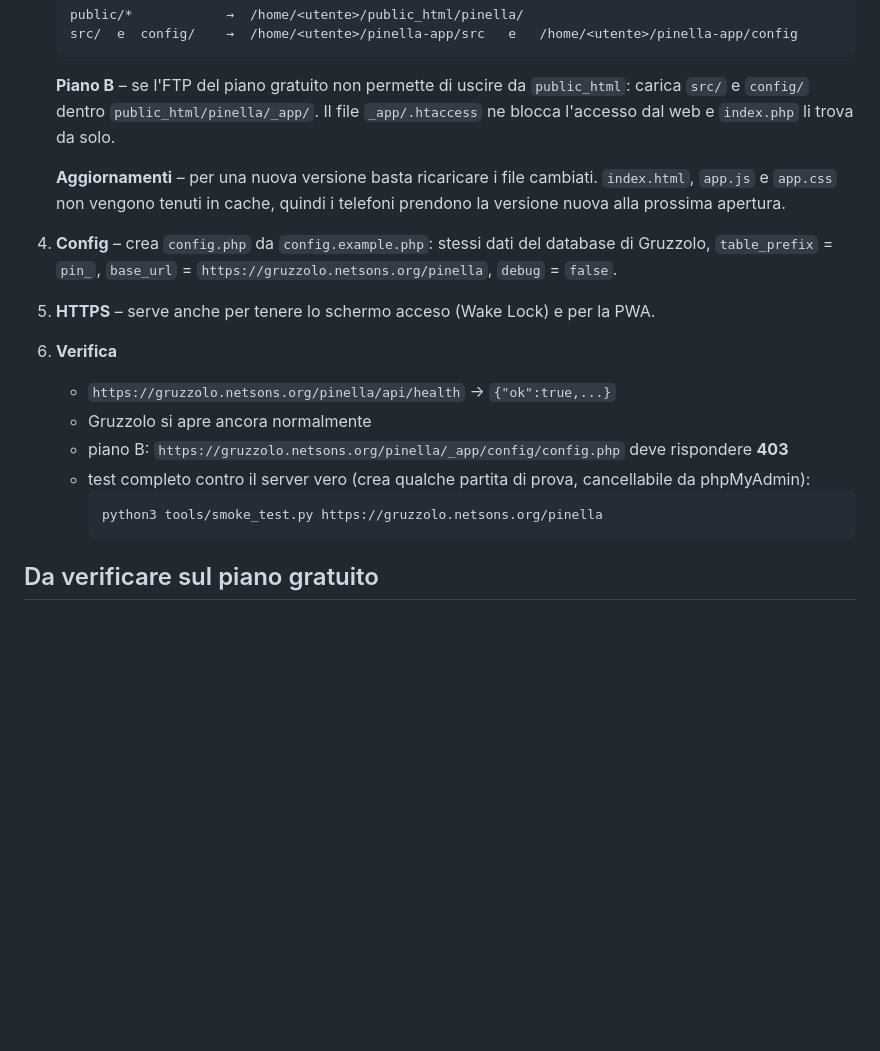
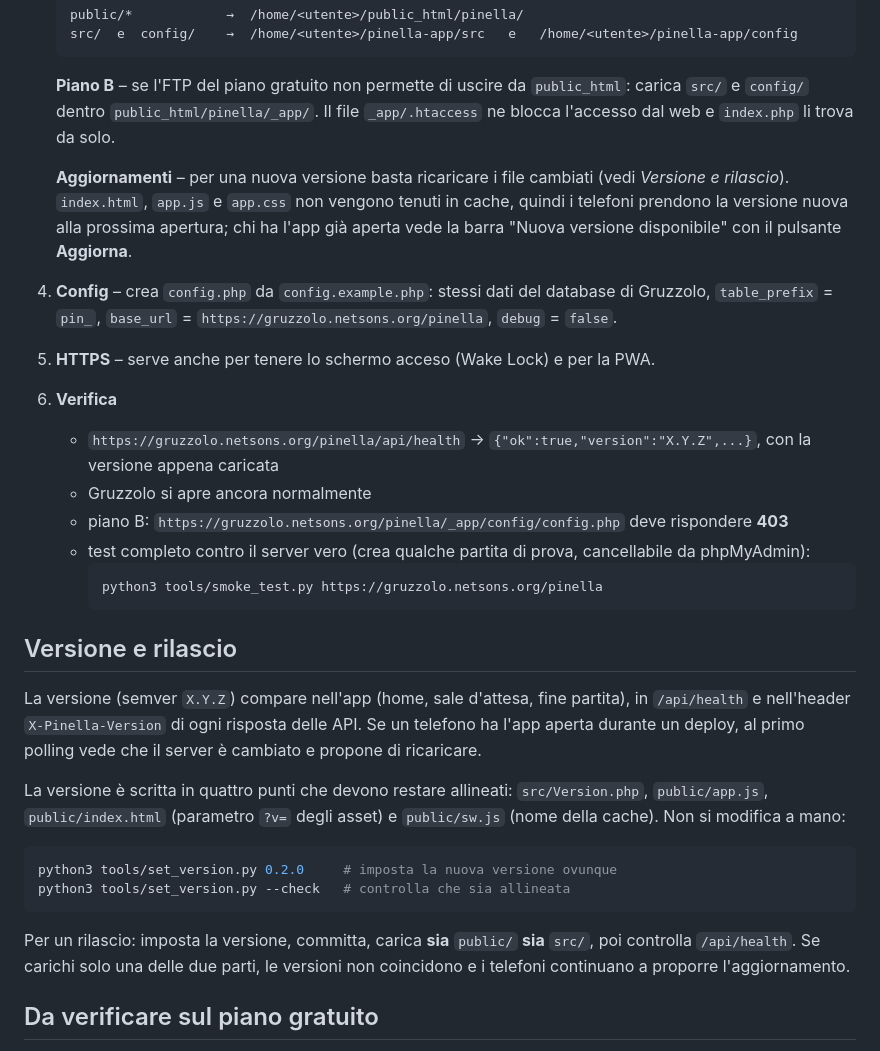
Before and after one commit to rborsini/pinella, a Markdown page: README.md, the part around the change. Rendered like a GitHub page; blank space fills up the shorter version.

Commit message:
README: versione e procedura di rilascio (#1)
Co-Authored-By: Claude Opus 5.5 <noreply@anthropic.com>
Claude-Session: https://claude.ai/code/session_015UMw6xaWZveZRZehAEEbX9

````diff
--- a/README.md
+++ b/README.md
@@ -87,17 +87,30 @@ Su Windows gli stessi comandi funzionano da PowerShell (usa `copy` al posto di `
    ```
    **Piano B** – se l'FTP del piano gratuito non permette di uscire da `public_html`: carica `src/` e `config/` dentro `public_html/pinella/_app/`. Il file `_app/.htaccess` ne blocca l'accesso dal web e `index.php` li trova da solo.
 
-   **Aggiornamenti** – per una nuova versione basta ricaricare i file cambiati. `index.html`, `app.js` e `app.css` non vengono tenuti in cache, quindi i telefoni prendono la versione nuova alla prossima apertura.
+   **Aggiornamenti** – per una nuova versione basta ricaricare i file cambiati (vedi *Versione e rilascio*). `index.html`, `app.js` e `app.css` non vengono tenuti in cache, quindi i telefoni prendono la versione nuova alla prossima apertura; chi ha l'app già aperta vede la barra "Nuova versione disponibile" con il pulsante **Aggiorna**.
 4. **Config** – crea `config.php` da `config.example.php`: stessi dati del database di Gruzzolo, `table_prefix` = `pin_`, `base_url` = `https://gruzzolo.netsons.org/pinella`, `debug` = `false`.
 5. **HTTPS** – serve anche per tenere lo schermo acceso (Wake Lock) e per la PWA.
 6. **Verifica**
-   - `https://gruzzolo.netsons.org/pinella/api/health` → `{"ok":true,...}`
+   - `https://gruzzolo.netsons.org/pinella/api/health` → `{"ok":true,"version":"X.Y.Z",...}`, con la versione appena caricata
    - Gruzzolo si apre ancora normalmente
    - piano B: `https://gruzzolo.netsons.org/pinella/_app/config/config.php` deve rispondere **403**
    - test completo contro il server vero (crea qualche partita di prova, cancellabile da phpMyAdmin):
      ```bash
      python3 tools/smoke_test.py https://gruzzolo.netsons.org/pinella
      ```
+
+## Versione e rilascio
+
+La versione (semver `X.Y.Z`) compare nell'app (home, sale d'attesa, fine partita), in `/api/health` e nell'header `X-Pinella-Version` di ogni risposta delle API. Se un telefono ha l'app aperta durante un deploy, al primo polling vede che il server è cambiato e propone di ricaricare.
+
+La versione è scritta in quattro punti che devono restare allineati: `src/Version.php`, `public/app.js`, `public/index.html` (parametro `?v=` degli asset) e `public/sw.js` (nome della cache). Non si modifica a mano:
+
+```bash
+python3 tools/set_version.py 0.2.0     # imposta la nuova versione ovunque
+python3 tools/set_version.py --check   # controlla che sia allineata
+```
+
+Per un rilascio: imposta la versione, committa, carica **sia** `public/` **sia** `src/`, poi controlla `/api/health`. Se carichi solo una delle due parti, le versioni non coincidono e i telefoni continuano a proporre l'aggiornamento.
 
 ## Da verificare sul piano gratuito
 
````
